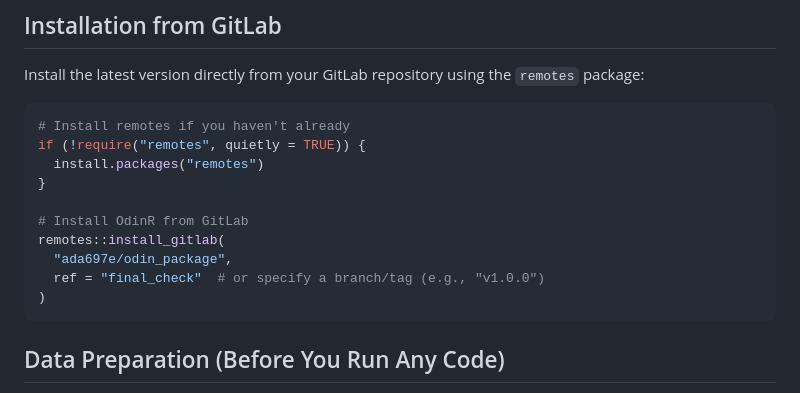
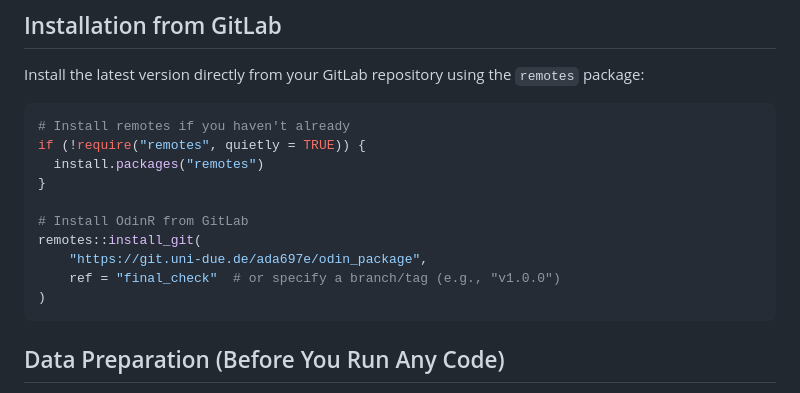
Before and after one commit to KatjaDanielzik/MetPhenoR, a Markdown page: README.md, the part around the change. Rendered like a GitHub page.

Commit message:
installation

````diff
--- a/README.md
+++ b/README.md
@@ -13,9 +13,9 @@ if (!require("remotes", quietly = TRUE)) {
 }
 
 # Install OdinR from GitLab
-remotes::install_gitlab(
-  "ada697e/odin_package",
-  ref = "final_check"  # or specify a branch/tag (e.g., "v1.0.0")
+remotes::install_git(
+    "https://git.uni-due.de/ada697e/odin_package",
+    ref = "final_check"  # or specify a branch/tag (e.g., "v1.0.0")
 )
 ```
 
````
